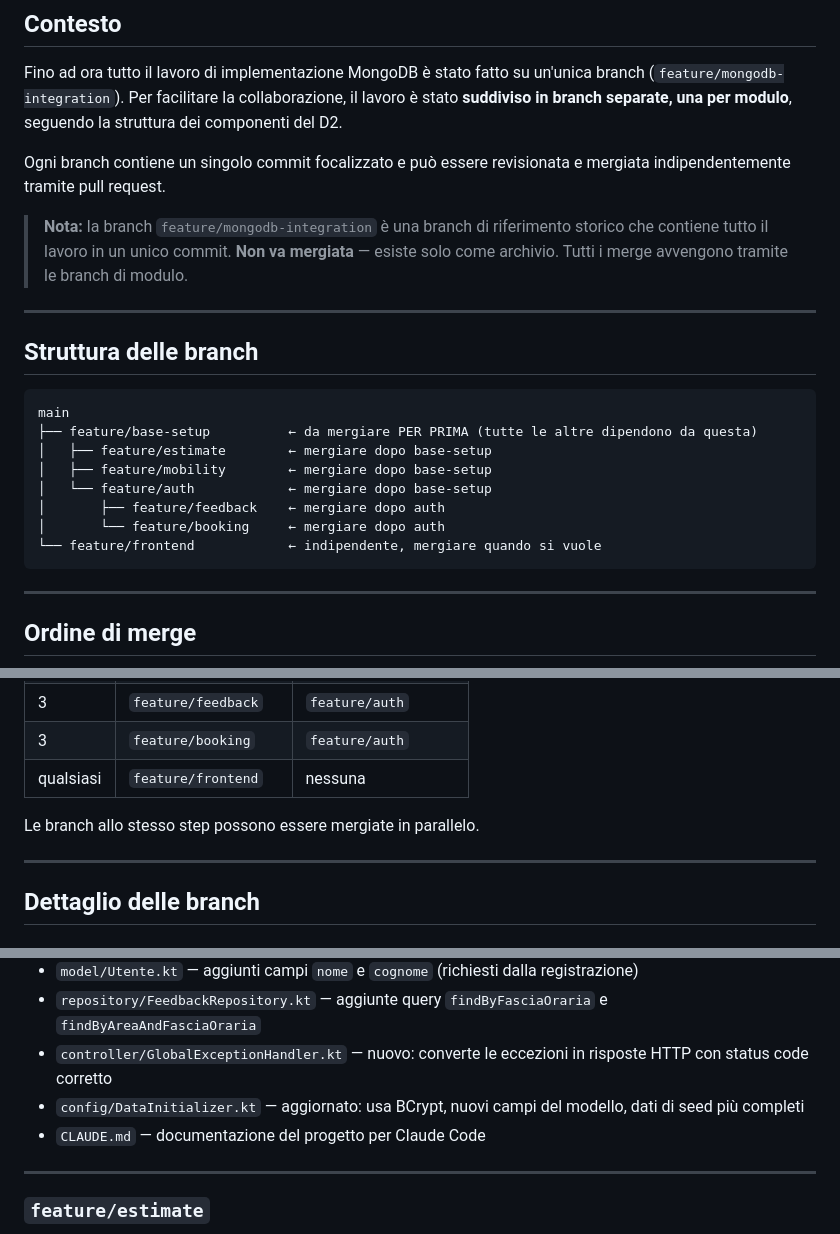
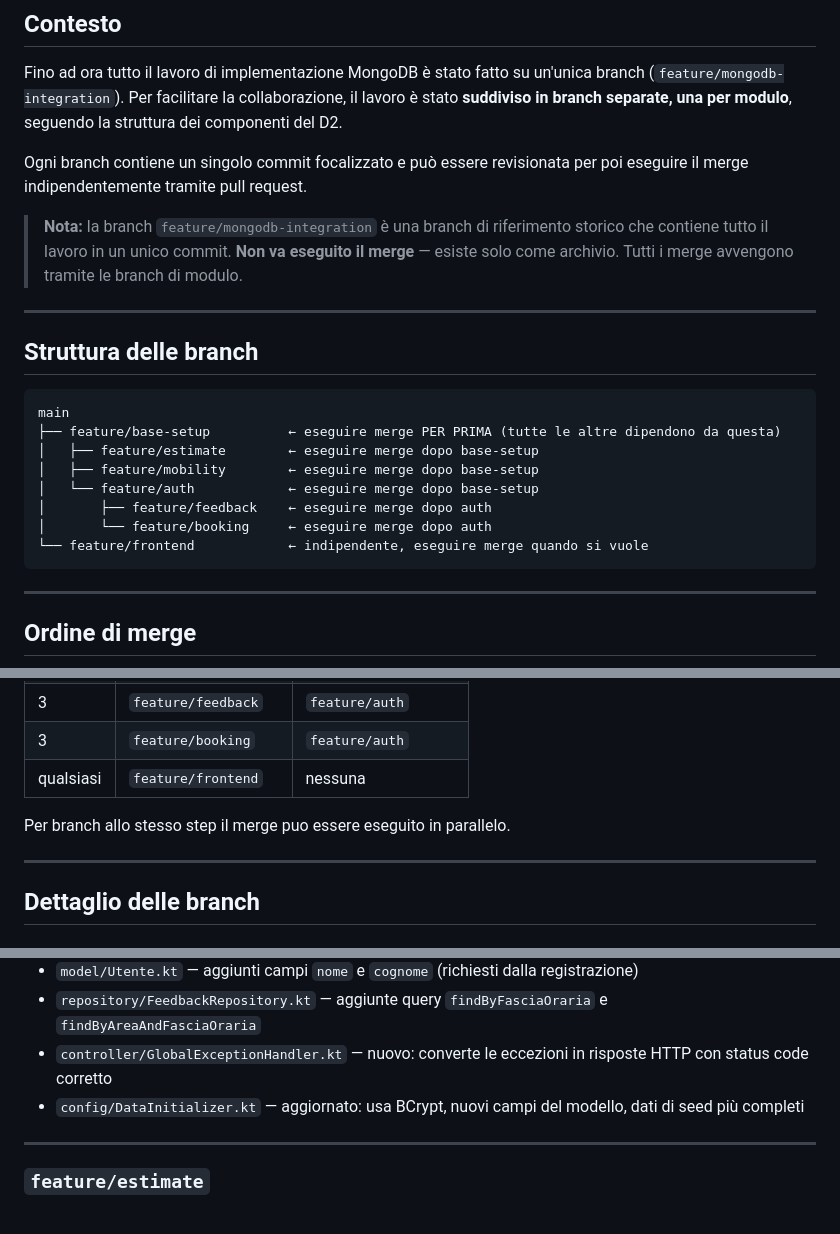
Before and after one commit to Gonzo04/TrentoParking, a Markdown page: docs/BRANCHING.md, 3 parts joined by grey strips. Rendered like a GitHub page.

Commit message:
fixed BRANCHING.md

````diff
--- a/docs/BRANCHING.md
+++ b/docs/BRANCHING.md
@@ -6,11 +6,11 @@ Fino ad ora tutto il lavoro di implementazione MongoDB è stato fatto su un'unic
 (`feature/mongodb-integration`). Per facilitare la collaborazione, il lavoro è stato
 **suddiviso in branch separate, una per modulo**, seguendo la struttura dei componenti del D2.
 
-Ogni branch contiene un singolo commit focalizzato e può essere revisionata e mergiata
+Ogni branch contiene un singolo commit focalizzato e può essere revisionata per poi eseguire il merge
 indipendentemente tramite pull request.
 
 > **Nota:** la branch `feature/mongodb-integration` è una branch di riferimento storico
-> che contiene tutto il lavoro in un unico commit. **Non va mergiata** — esiste solo come
+> che contiene tutto il lavoro in un unico commit. **Non va eseguito il merge** — esiste solo come
 > archivio. Tutti i merge avvengono tramite le branch di modulo.
 
 ---
@@ -19,13 +19,13 @@ indipendentemente tramite pull request.
 
 ```
 main
-├── feature/base-setup          ← da mergiare PER PRIMA (tutte le altre dipendono da questa)
-│   ├── feature/estimate        ← mergiare dopo base-setup
-│   ├── feature/mobility        ← mergiare dopo base-setup
-│   └── feature/auth            ← mergiare dopo base-setup
-│       ├── feature/feedback    ← mergiare dopo auth
-│       └── feature/booking     ← mergiare dopo auth
-└── feature/frontend            ← indipendente, mergiare quando si vuole
+├── feature/base-setup          ← eseguire merge PER PRIMA (tutte le altre dipendono da questa)
+│   ├── feature/estimate        ← eseguire merge dopo base-setup
+│   ├── feature/mobility        ← eseguire merge dopo base-setup
+│   └── feature/auth            ← eseguire merge dopo base-setup
+│       ├── feature/feedback    ← eseguire merge dopo auth
+│       └── feature/booking     ← eseguire merge dopo auth
+└── feature/frontend            ← indipendente, eseguire merge quando si vuole
 ```
 
 ---
@@ -42,7 +42,7 @@ main
 | 3 | `feature/booking` | `feature/auth` |
 | qualsiasi | `feature/frontend` | nessuna |
 
-Le branch allo stesso step possono essere mergiate in parallelo.
+Per branch allo stesso step il merge puo essere eseguito in parallelo.
 
 ---
 
@@ -61,7 +61,6 @@ Prerequisiti comuni da cui dipendono tutte le altre branch backend.
 - `repository/FeedbackRepository.kt` — aggiunte query `findByFasciaOraria` e `findByAreaAndFasciaOraria`
 - `controller/GlobalExceptionHandler.kt` — nuovo: converte le eccezioni in risposte HTTP con status code corretto
 - `config/DataInitializer.kt` — aggiornato: usa BCrypt, nuovi campi del modello, dati di seed più completi
-- `CLAUDE.md` — documentazione del progetto per Claude Code
 
 ---
 
````
